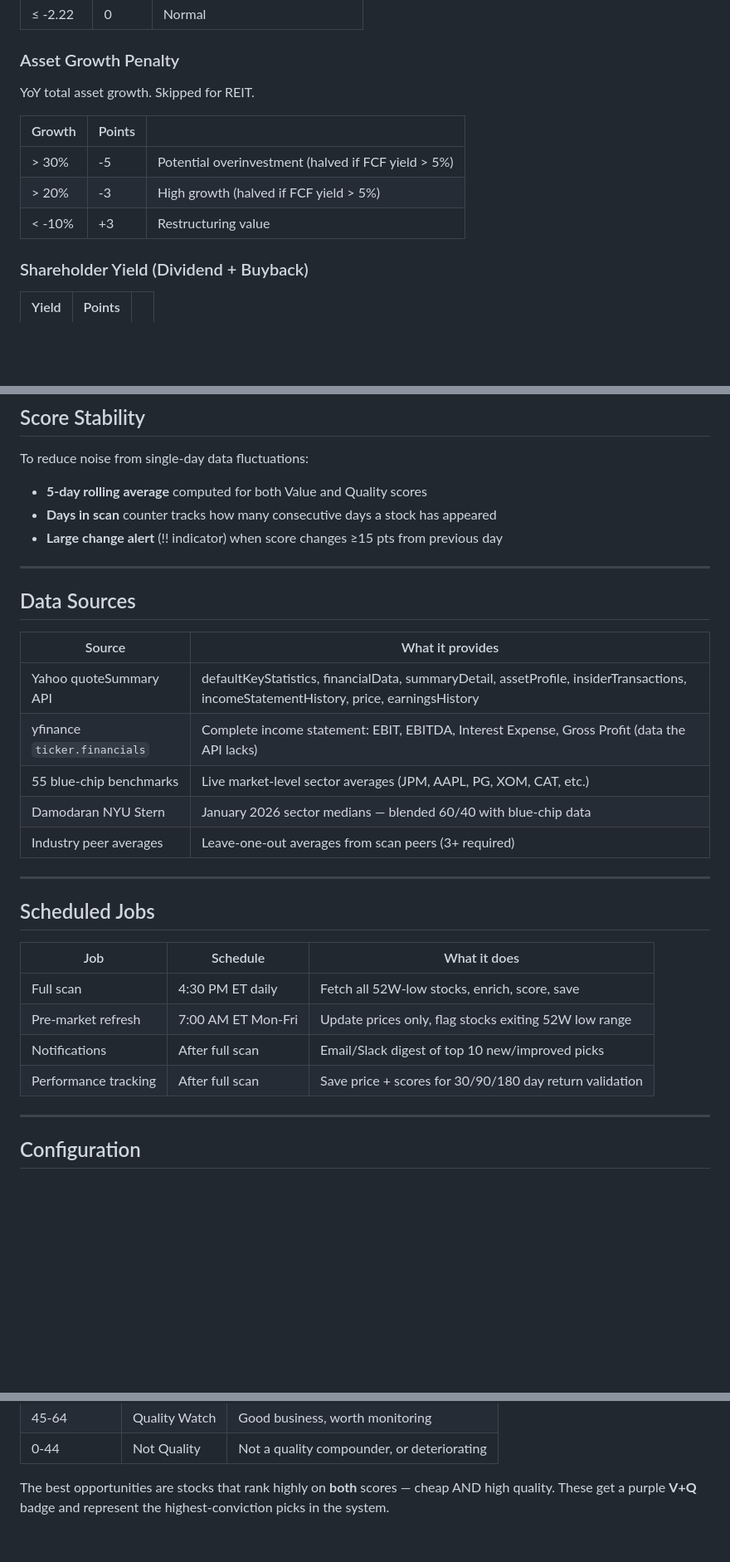
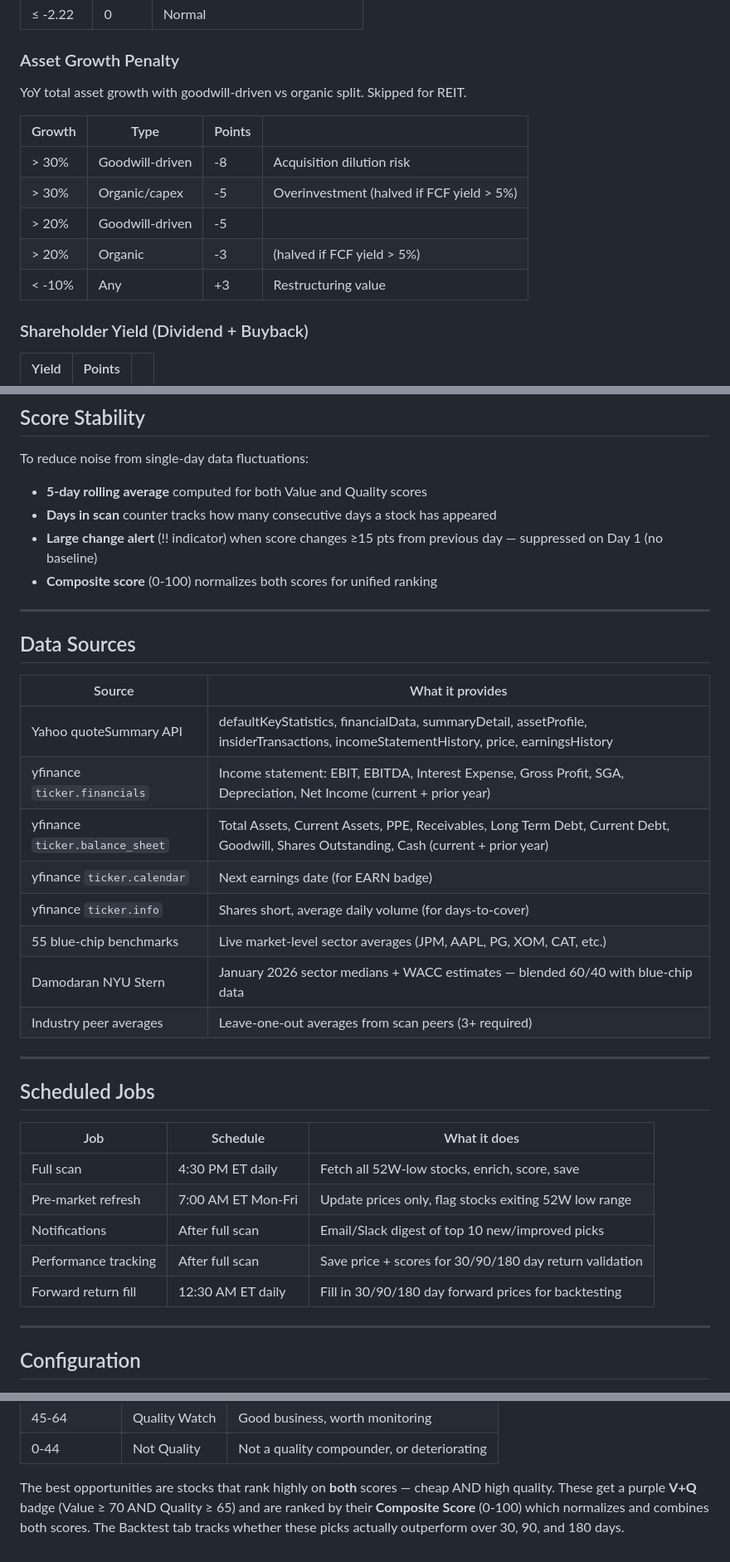
Before and after one commit to Sevenhouse007/ValueInvest52Lows, a Markdown page: SCORING.md, 3 parts joined by grey strips. Shown at 83% size. Drawn GitHub-style; blank space fills up the shorter version.

```diff
--- a/SCORING.md
+++ b/SCORING.md
@@ -346,13 +354,15 @@ Compares the stock to its own history. Cap: +12 pts combined.
 
 ### Asset Growth Penalty
 
-YoY total asset growth. Skipped for REIT.
+YoY total asset growth with goodwill-driven vs organic split. Skipped for REIT.
 
-| Growth | Points | |
-|--------|--------|--|
-| > 30% | -5 | Potential overinvestment (halved if FCF yield > 5%) |
-| > 20% | -3 | High growth (halved if FCF yield > 5%) |
-| < -10% | +3 | Restructuring value |
+| Growth | Type | Points | |
+|--------|------|--------|--|
+| > 30% | Goodwill-driven | -8 | Acquisition dilution risk |
+| > 30% | Organic/capex | -5 | Overinvestment (halved if FCF yield > 5%) |
+| > 20% | Goodwill-driven | -5 | |
+| > 20% | Organic | -3 | (halved if FCF yield > 5%) |
+| < -10% | Any | +3 | Restructuring value |
 
 ### Shareholder Yield (Dividend + Buyback)
 
@@ -479,7 +491,8 @@ To reduce noise from single-day data fluctuations:
 
 - **5-day rolling average** computed for both Value and Quality scores
 - **Days in scan** counter tracks how many consecutive days a stock has appeared
-- **Large change alert** (!! indicator) when score changes ≥15 pts from previous day
+- **Large change alert** (!! indicator) when score changes ≥15 pts from previous day — suppressed on Day 1 (no baseline)
+- **Composite score** (0-100) normalizes both scores for unified ranking
 
 ---
 
@@ -488,9 +501,12 @@ To reduce noise from single-day data fluctuations:
 | Source | What it provides |
 |--------|-----------------|
 | Yahoo quoteSummary API | defaultKeyStatistics, financialData, summaryDetail, assetProfile, insiderTransactions, incomeStatementHistory, price, earningsHistory |
-| yfinance `ticker.financials` | Complete income statement: EBIT, EBITDA, Interest Expense, Gross Profit (data the API lacks) |
+| yfinance `ticker.financials` | Income statement: EBIT, EBITDA, Interest Expense, Gross Profit, SGA, Depreciation, Net Income (current + prior year) |
+| yfinance `ticker.balance_sheet` | Total Assets, Current Assets, PPE, Receivables, Long Term Debt, Current Debt, Goodwill, Shares Outstanding, Cash (current + prior year) |
+| yfinance `ticker.calendar` | Next earnings date (for EARN badge) |
+| yfinance `ticker.info` | Shares short, average daily volume (for days-to-cover) |
 | 55 blue-chip benchmarks | Live market-level sector averages (JPM, AAPL, PG, XOM, CAT, etc.) |
-| Damodaran NYU Stern | January 2026 sector medians — blended 60/40 with blue-chip data |
+| Damodaran NYU Stern | January 2026 sector medians + WACC estimates — blended 60/40 with blue-chip data |
 | Industry peer averages | Leave-one-out averages from scan peers (3+ required) |
 
 ---
@@ -503,6 +519,7 @@ To reduce noise from single-day data fluctuations:
 | Pre-market refresh | 7:00 AM ET Mon-Fri | Update prices only, flag stocks exiting 52W low range |
 | Notifications | After full scan | Email/Slack digest of top 10 new/improved picks |
 | Performance tracking | After full scan | Save price + scores for 30/90/180 day return validation |
+| Forward return fill | 12:30 AM ET daily | Fill in 30/90/180 day forward prices for backtesting |
 
 ---
 
@@ -534,4 +551,4 @@ To reduce noise from single-day data fluctuations:
 | 45-64 | Quality Watch | Good business, worth monitoring |
 | 0-44 | Not Quality | Not a quality compounder, or deteriorating |
 
-The best opportunities are stocks that rank highly on **both** scores — cheap AND high quality. These get a purple **V+Q** badge and represent the highest-conviction picks in the system.
+The best opportunities are stocks that rank highly on **both** scores — cheap AND high quality. These get a purple **V+Q** badge (Value ≥ 70 AND Quality ≥ 65) and are ranked by their **Composite Score** (0-100) which normalizes and combines both scores. The Backtest tab tracks whether these picks actually outperform over 30, 90, and 180 days.
```
Also changed, not shown: other parts of SCORING.md (+28 -18 lines).
